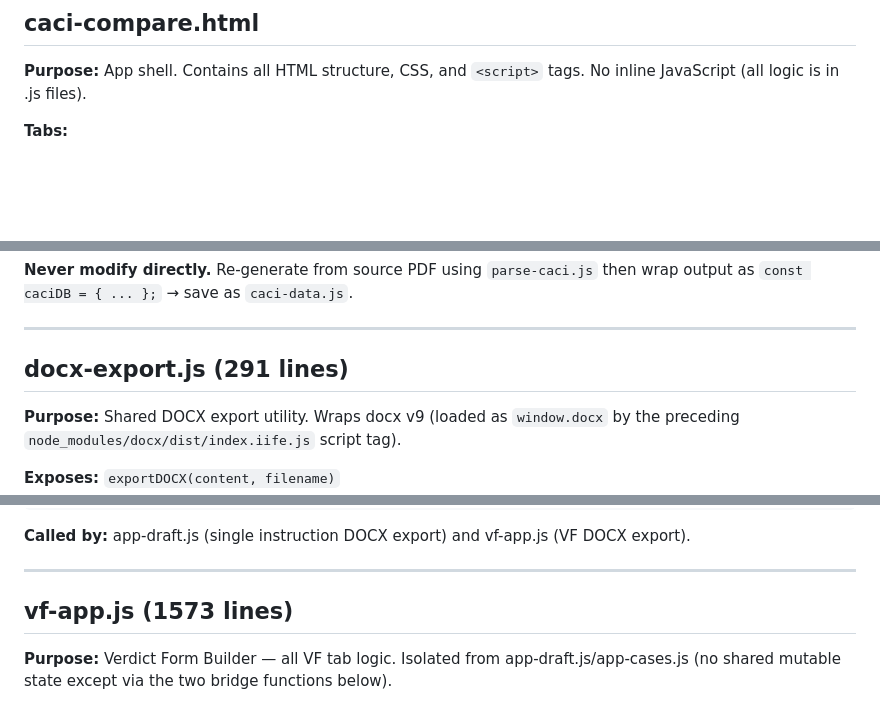
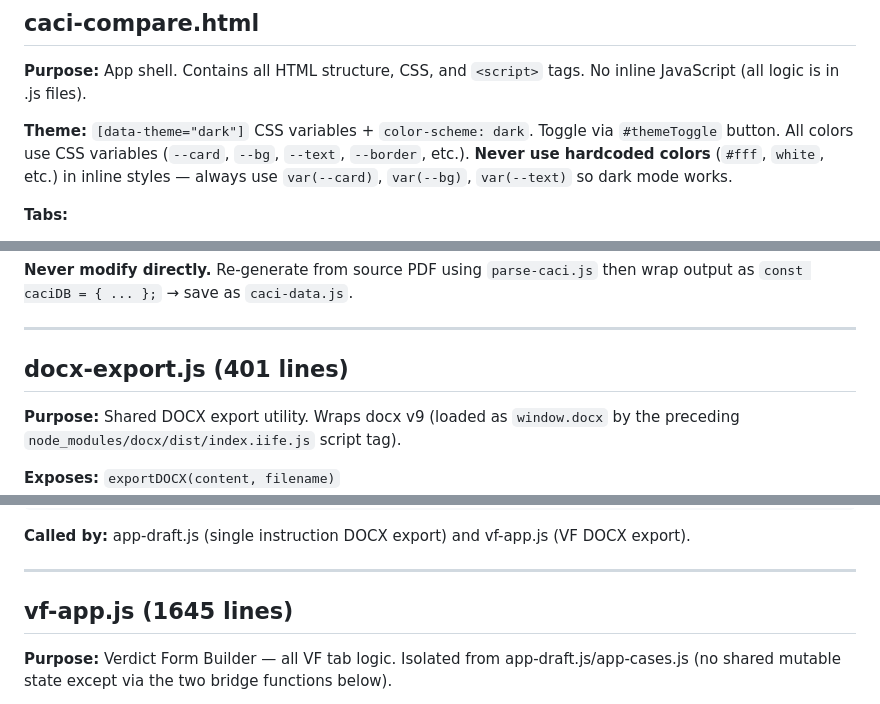
Before and after one commit to ChiefLITigator/jury-tool, a Markdown page: CODEBASE-MAP.md, 3 parts joined by grey strips. Rendered like a GitHub page; blank space fills up the shorter version.

```diff
--- a/CODEBASE-MAP.md
+++ b/CODEBASE-MAP.md
@@ -76,6 +76,8 @@ Served locally via VS Code Live Server. Opened in browser as file or localhost.
 
 **Purpose:** App shell. Contains all HTML structure, CSS, and `<script>` tags.
 No inline JavaScript (all logic is in .js files).
+
+**Theme:** `[data-theme="dark"]` CSS variables + `color-scheme: dark`. Toggle via `#themeToggle` button. All colors use CSS variables (`--card`, `--bg`, `--text`, `--border`, etc.). **Never use hardcoded colors** (`#fff`, `white`, etc.) in inline styles — always use `var(--card)`, `var(--bg)`, `var(--text)` so dark mode works.
 
 **Tabs:**
 - `data-tab="compare"` — diff viewer (`#tab-compare`)
@@ -461,7 +464,7 @@ then wrap output as `const caciDB = { ... };` → save as `caci-data.js`.
 
 ---
 
-## docx-export.js  (291 lines)
+## docx-export.js  (401 lines)
 
 **Purpose:** Shared DOCX export utility. Wraps docx v9 (loaded as `window.docx`
 by the preceding `node_modules/docx/dist/index.iife.js` script tag).
@@ -481,7 +484,7 @@ by the preceding `node_modules/docx/dist/index.iife.js` script tag).
 
 ---
 
-## vf-app.js  (1573 lines)
+## vf-app.js  (1645 lines)
 
 **Purpose:** Verdict Form Builder — all VF tab logic.
 Isolated from app-draft.js/app-cases.js (no shared mutable state except via the two bridge functions below).
```
Also changed, not shown: other parts of CODEBASE-MAP.md (+44 -23 lines).
